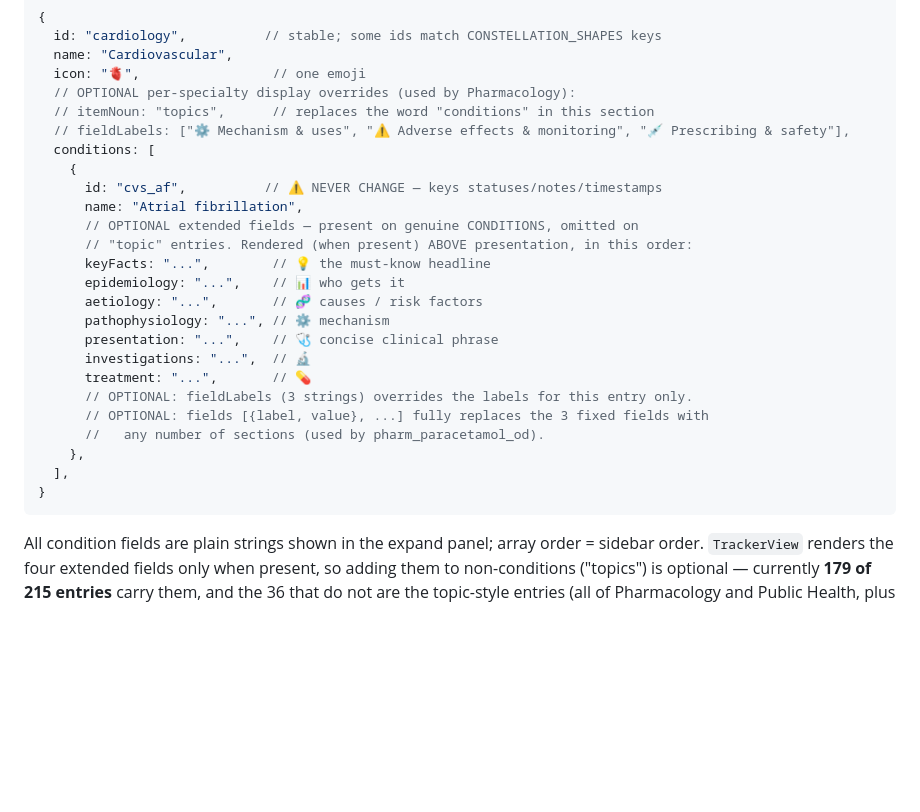
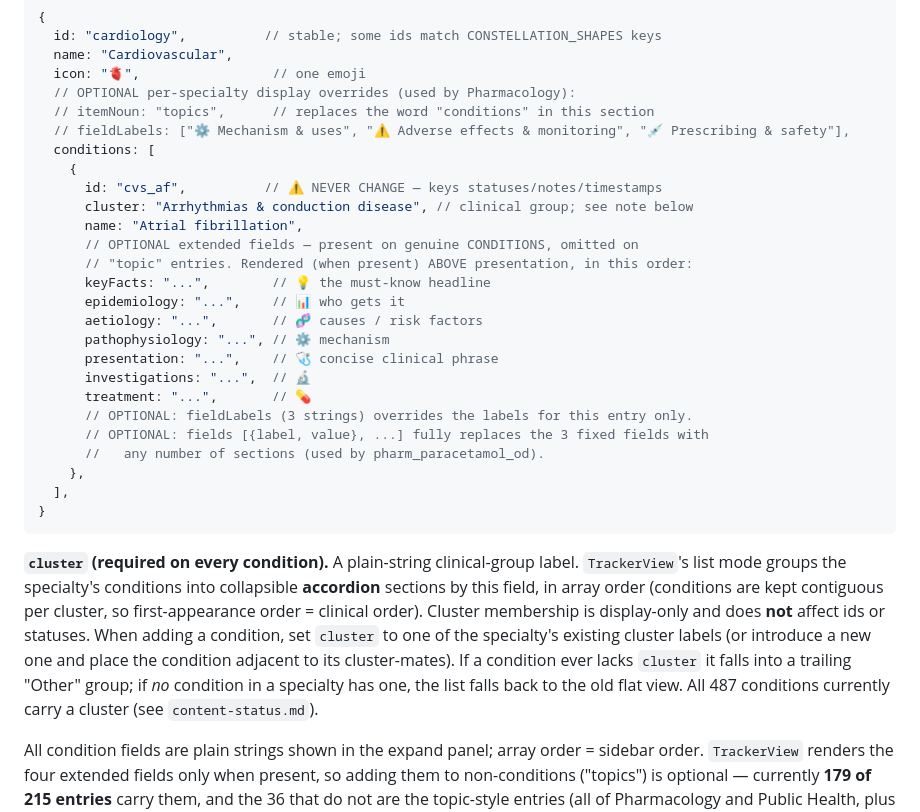
Before and after one commit to LukennyFT/MSRA-tracker, a Markdown page: msra-app/docs/data-schemas.md, the part around the change. GitHub-like rendering; blank space fills up the shorter version.

````diff
--- a/msra-app/docs/data-schemas.md
+++ b/msra-app/docs/data-schemas.md
@@ -15,6 +15,7 @@ Five globals set across the `*-data.js` files. The `id` fields marked ⚠ must n
   conditions: [
     {
       id: "cvs_af",          // ⚠ NEVER CHANGE — keys statuses/notes/timestamps
+      cluster: "Arrhythmias & conduction disease", // clinical group; see note below
       name: "Atrial fibrillation",
       // OPTIONAL extended fields — present on genuine CONDITIONS, omitted on
       // "topic" entries. Rendered (when present) ABOVE presentation, in this order:
@@ -32,6 +33,8 @@ Five globals set across the `*-data.js` files. The `id` fields marked ⚠ must n
   ],
 }
 ```
+
+**`cluster` (required on every condition).** A plain-string clinical-group label. `TrackerView`'s list mode groups the specialty's conditions into collapsible **accordion** sections by this field, in array order (conditions are kept contiguous per cluster, so first-appearance order = clinical order). Cluster membership is display-only and does **not** affect ids or statuses. When adding a condition, set `cluster` to one of the specialty's existing cluster labels (or introduce a new one and place the condition adjacent to its cluster-mates). If a condition ever lacks `cluster` it falls into a trailing "Other" group; if *no* condition in a specialty has one, the list falls back to the old flat view. All 487 conditions currently carry a cluster (see `content-status.md`).
 
 All condition fields are plain strings shown in the expand panel; array order = sidebar order. `TrackerView` renders the four extended fields only when present, so adding them to non-conditions ("topics") is optional — currently **179 of 215 entries** carry them, and the 36 that do not are the topic-style entries (all of Pharmacology and Public Health, plus process/concept entries such as `genetics_inheritance`, `immuno_allergy_testing`, `id_abx_choice`, `repro_contraception`, `paeds_milestones`, `haem_anticoag`). `fieldLabels` / `fields` are display-only — the underlying keys stay `presentation`/`investigations`/`treatment`, so ids and statuses are never affected.
 
````
Also changed, not shown: msra-app/docs/architecture.md (+2 -1 lines), msra-app/docs/content-status.md (+1 -1 lines).
